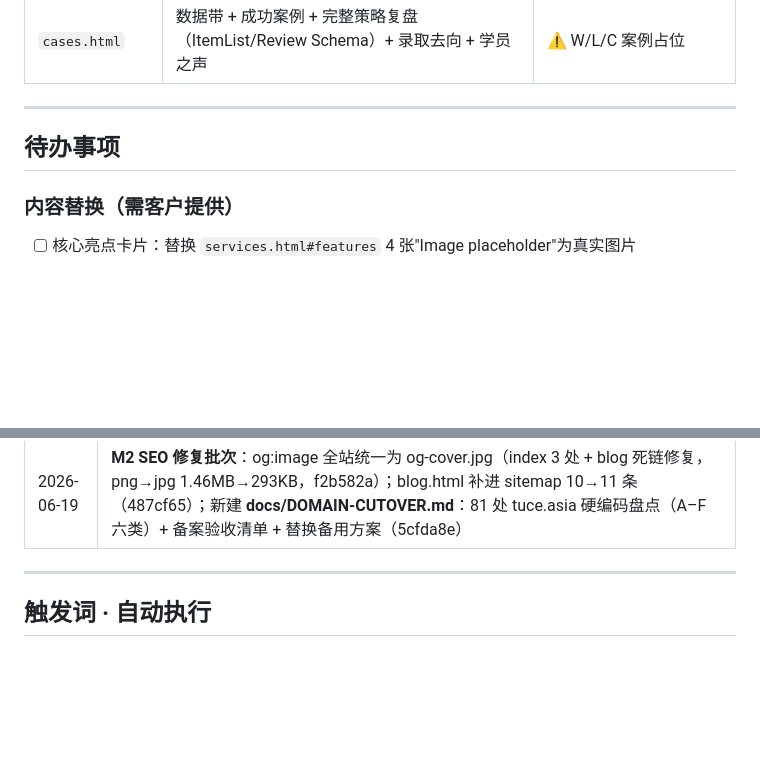
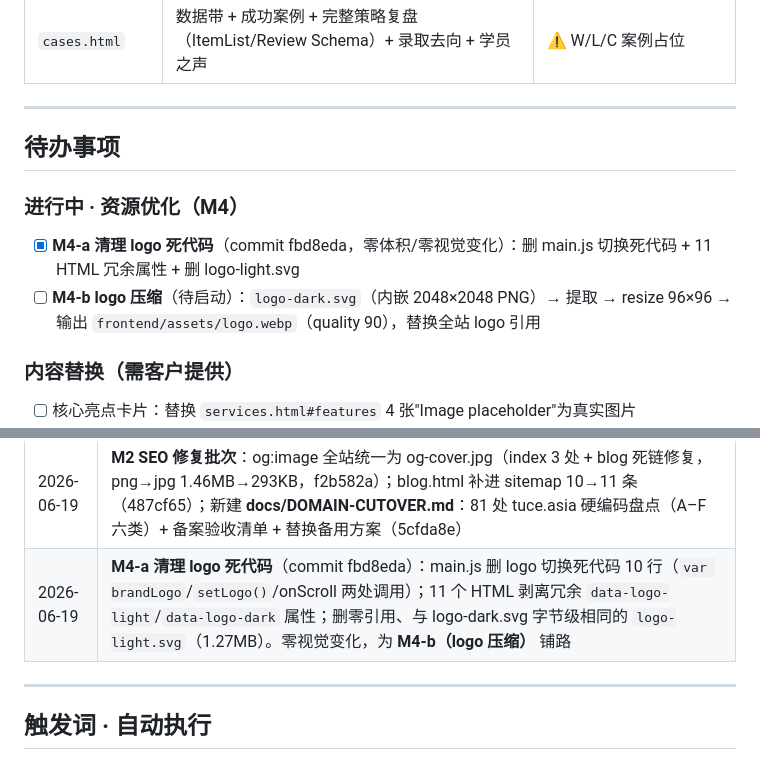
Before and after one commit to qiaolaoye68586076-bit/tuce-liuxue-h5, a Markdown page: CLAUDE.md, 2 parts joined by grey strips. Drawn GitHub-style; blank space fills up the shorter version.

```diff
--- a/CLAUDE.md
+++ b/CLAUDE.md
@@ -60,6 +60,10 @@ reference/                 竞品参考（stoooges）
 
 ## 待办事项
 
+### 进行中 · 资源优化（M4）
+- [x] **M4-a 清理 logo 死代码**（commit fbd8eda，零体积/零视觉变化）：删 main.js 切换死代码 + 11 HTML 冗余属性 + 删 logo-light.svg
+- [ ] **M4-b logo 压缩**（待启动）：`logo-dark.svg`（内嵌 2048×2048 PNG）→ 提取 → resize 96×96 → 输出 `frontend/assets/logo.webp`（quality 90），替换全站 logo 引用
+
 ### 内容替换（需客户提供）
 - [ ] 核心亮点卡片：替换 `services.html#features` 4 张"Image placeholder"为真实图片
 - [ ] 师资团队：`teachers.html` 替换为真实导师姓名、学校、照片
@@ -113,6 +117,7 @@ reference/                 竞品参考（stoooges）
 | 2026-06-18 | **工程化目录重构**：HTML+css/js/assets/images+articles.json+SEO 整体平移入 `frontend/`（相对路径零改动，77 文件 git mv 保历史）；新建 `backend/`(Flask 预留)、`scripts/`(scrape_reference.py 归位+修 ROOT)；`legacy/`+`site/` 归档进 `archive/`；`.gitignore` 加 backend 运行时忽略 |
 | 2026-06-18 | **ECS 部署上线**：阿里云华东1（2核2GB / Alibaba Cloud Linux 3 / Nginx 1.24），公网可访问 http://121.43.101.155（备案中暂用 IP）；**M1 部署工具链**（commit 6482182）：deploy.sh（dry-run/verbose/backup + title 校验 + nginx -t&reload）/ DEPLOY.md / nginx.conf.example；顺带清理 37MB 冗余资源（618d4f7）|
 | 2026-06-19 | **M2 SEO 修复批次**：og:image 全站统一为 og-cover.jpg（index 3 处 + blog 死链修复，png→jpg 1.46MB→293KB，f2b582a）；blog.html 补进 sitemap 10→11 条（487cf65）；新建 **docs/DOMAIN-CUTOVER.md**：81 处 tuce.asia 硬编码盘点（A–F 六类）+ 备案验收清单 + 替换备用方案（5cfda8e）|
+| 2026-06-19 | **M4-a 清理 logo 死代码**（commit fbd8eda）：main.js 删 logo 切换死代码 10 行（`var brandLogo`/`setLogo()`/onScroll 两处调用）；11 个 HTML 剥离冗余 `data-logo-light`/`data-logo-dark` 属性；删零引用、与 logo-dark.svg 字节级相同的 `logo-light.svg`（1.27MB）。零视觉变化，为 **M4-b（logo 压缩）** 铺路 |
 
 ---
 
```
Also changed, not shown: LOG.md (+20 -0 lines).
